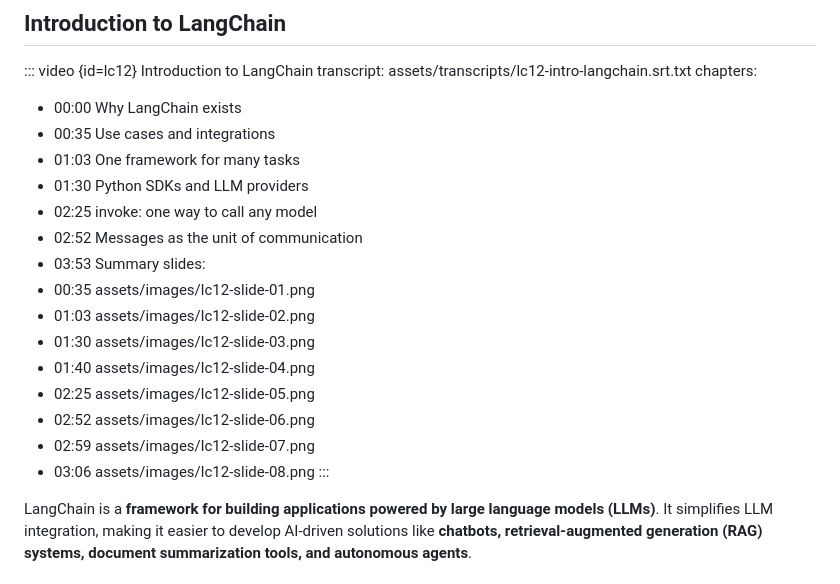
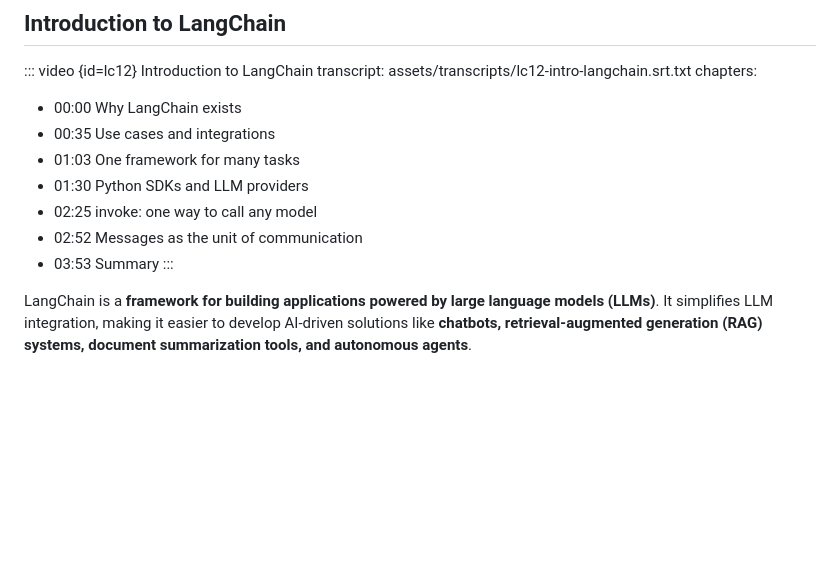
Before and after one commit to MuhannedAlogaidi/ai4free-lectures-v3, a Markdown page: lectures/13-agentic-ai-engineer-langchain-langgraph.md, the part around one of its changes. Rendered like a GitHub page; blank space fills up the shorter version.

```diff
--- a/lectures/13-agentic-ai-engineer-langchain-langgraph.md
+++ b/lectures/13-agentic-ai-engineer-langchain-langgraph.md
@@ -80,15 +80,6 @@ chapters:
 - 02:25 invoke: one way to call any model
 - 02:52 Messages as the unit of communication
 - 03:53 Summary
-slides:
-- 00:35 assets/images/lc12-slide-01.png
-- 01:03 assets/images/lc12-slide-02.png
-- 01:30 assets/images/lc12-slide-03.png
-- 01:40 assets/images/lc12-slide-04.png
-- 02:25 assets/images/lc12-slide-05.png
-- 02:52 assets/images/lc12-slide-06.png
-- 02:59 assets/images/lc12-slide-07.png
-- 03:06 assets/images/lc12-slide-08.png
 :::
 
 LangChain is a **framework for building applications powered by large language models (LLMs)**. It simplifies LLM integration, making it easier to develop AI-driven solutions like **chatbots, retrieval-augmented generation (RAG) systems, document summarization tools, and autonomous agents**.
```
Also changed, not shown: other parts of lectures/13-agentic-ai-engineer-langchain-langgraph.md (+16 -0 lines).
